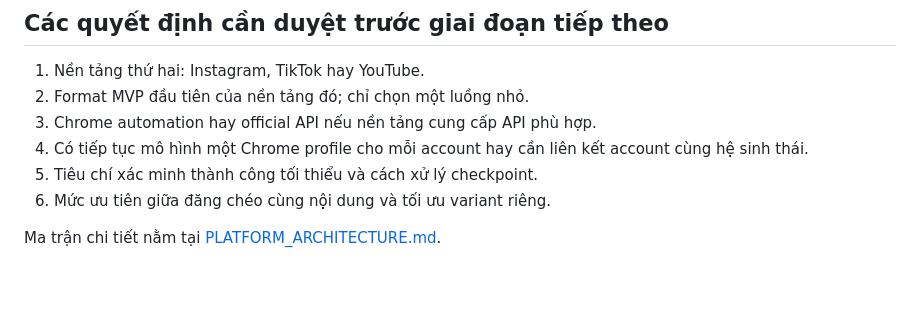
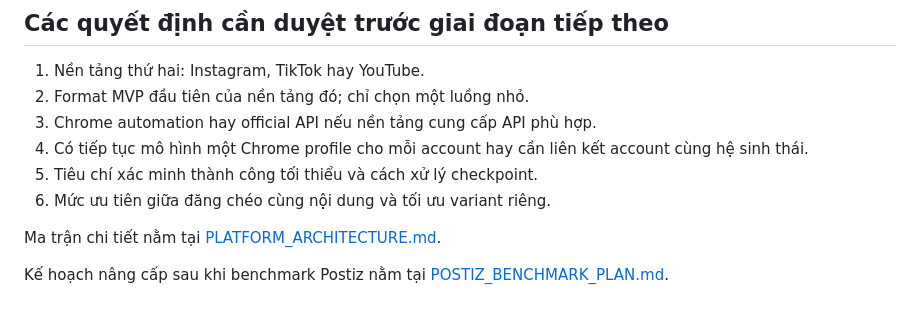
Before and after one commit to thanhtan229/tinix-social-hub, a Markdown page: docs/PROJECT_OVERVIEW.md, the part around the change. Drawn GitHub-style; blank space fills up the shorter version.

Commit message:
docs: benchmark Postiz and propose Tinix roadmap

```diff
--- a/docs/PROJECT_OVERVIEW.md
+++ b/docs/PROJECT_OVERVIEW.md
@@ -68,3 +68,5 @@ Scaffold chưa cho phép sync Profile/Channel, dry-run composer thực tế, l
 6. Mức ưu tiên giữa đăng chéo cùng nội dung và tối ưu variant riêng.
 
 Ma trận chi tiết nằm tại [PLATFORM_ARCHITECTURE.md](PLATFORM_ARCHITECTURE.md).
+
+Kế hoạch nâng cấp sau khi benchmark Postiz nằm tại [POSTIZ_BENCHMARK_PLAN.md](POSTIZ_BENCHMARK_PLAN.md).
```
Also changed, not shown: docs/POSTIZ_BENCHMARK_PLAN.md (added, +325 -0 lines).
